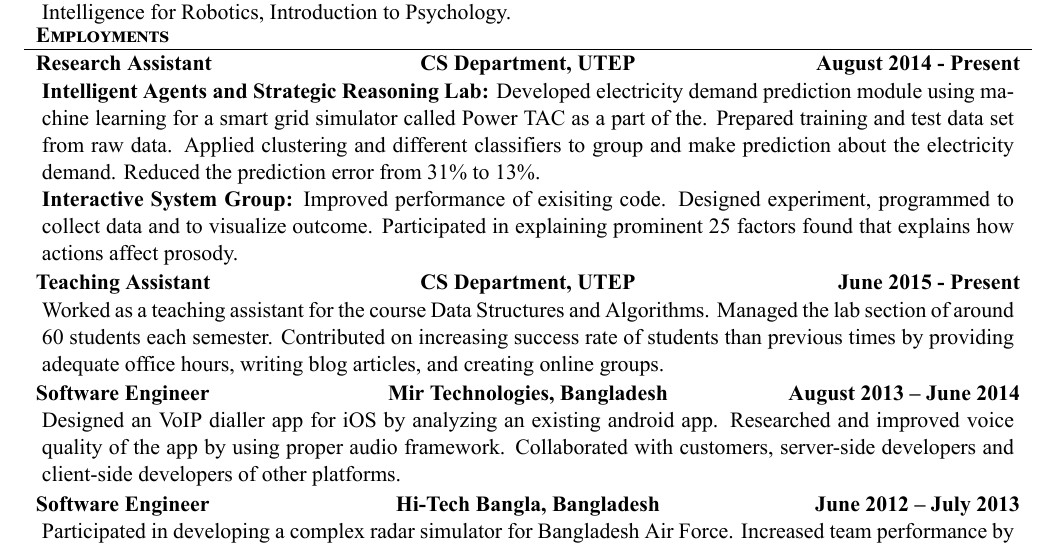
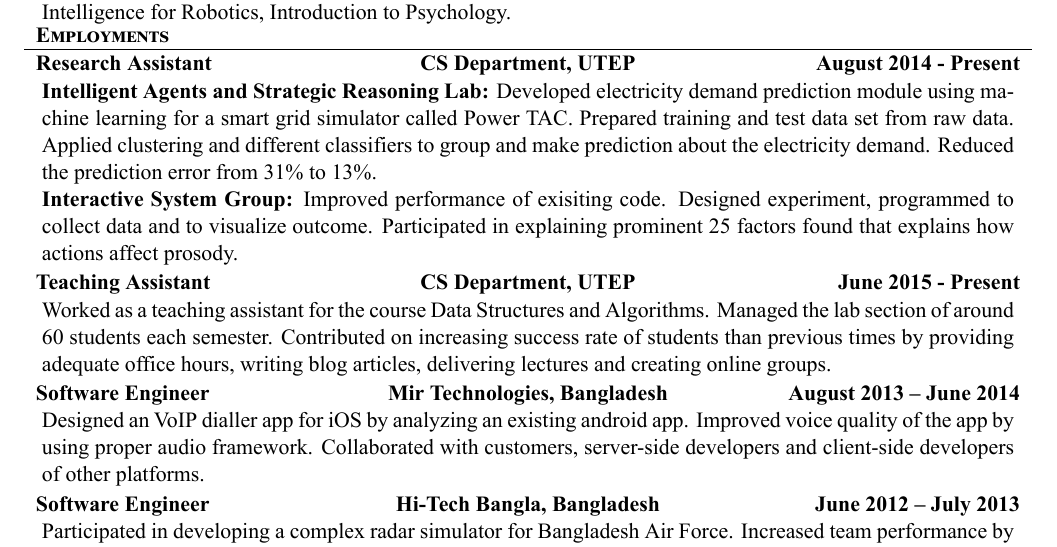
Before and after one commit to saif-underground/resume, a LaTeX CV (mcdowell-cv-master-2016-03-13/machine learning/saiful-abu.tex): part of page 1 of 2 before the commit and part of the page after it, cut so that both start at the same text. The pictures show the PDF file mcdowell-cv-master-2016-03-13/machine learning/saiful-abu.pdf that the author committed with the source.

Commit message:
machine learning cv upload

```diff
--- a/mcdowell-cv-master-2016-03-13/machine learning/saiful-abu.tex
+++ b/mcdowell-cv-master-2016-03-13/machine learning/saiful-abu.tex
@@ -55,19 +55,19 @@
 	\begin{cvsection}{Employments}
 
 		\begin{cvsubsection}{Research Assistant}{CS Department, UTEP}{August 2014 - Present}
-			\textbf{Intelligent Agents and Strategic Reasoning Lab:} Developed electricity demand prediction module using machine learning for a smart grid simulator called Power TAC as a part of the. Prepared training and test data set from raw data. Applied clustering and different classifiers to group and make prediction about the electricity demand. Reduced the prediction error from 31\% to 13\%. \\
+			\textbf{Intelligent Agents and Strategic Reasoning Lab:} Developed electricity demand prediction module using machine learning for a smart grid simulator called Power TAC. Prepared training and test data set from raw data. Applied clustering and different classifiers to group and make prediction about the electricity demand. Reduced the prediction error from 31\% to 13\%. \\
 			\textbf{Interactive System Group:} Improved performance of exisiting code. Designed experiment, programmed to collect data and to visualize outcome. Participated in explaining prominent 25 factors found that explains how actions affect prosody.
 		\end{cvsubsection}
 
 		\begin{cvsubsection}{Teaching Assistant}{CS Department, UTEP }{June 2015 - Present}
-			Worked as a teaching assistant for the course Data Structures and Algorithms. Managed the lab section of around 60 students each semester. Contributed on increasing success rate of students than previous times by providing adequate office hours, writing blog articles, and creating online groups.
+			Worked as a teaching assistant for the course Data Structures and Algorithms. Managed the lab section of around 60 students each semester. Contributed on increasing success rate of students than previous times by providing adequate office hours, writing blog articles, delivering lectures and creating online groups.
 		\end{cvsubsection}
 
 		\begin{cvsubsection}{Software Engineer}{Mir Technologies, Bangladesh}{August 2013 -- June 2014}
-		Designed an VoIP dialler app for iOS by analyzing an existing android app. Researched and improved voice quality of the app by using proper audio framework. Collaborated with customers, server-side developers and client-side developers of other platforms.
+		Designed an VoIP dialler app for iOS by analyzing an existing android app. Improved voice quality of the app by using proper audio framework. Collaborated with customers, server-side developers and client-side developers of other platforms.
 \end{cvsubsection}
 		\begin{cvsubsection}{Software Engineer}{Hi-Tech Bangla, Bangladesh}{June 2012 -- July 2013}
-Participated in developing a complex radar simulator for Bangladesh Air Force. Increased team performance by introducing version control, selecting proper software building platform and initiating regular team meeting. Participated in gathering software requirements by collaborating with the customers. Improved code by introducing Object Oriented and Design Pattern principles. Presented  update to the customer at regular intervals.
+Participated in developing a complex radar simulator for Bangladesh Air Force. Increased team performance by introducing version control, selecting proper software building platform and initiating regular team meeting. Participated in gathering software requirements by collaborating with the customers. Improved code by introducing Object Oriented and Design Pattern principles. Presented update to the customer at regular intervals.
 		\end{cvsubsection}
 
 		\begin{cvsubsection}{Intern Software Engineer}{Structured Data Systems Limited}{December 2011 -- June 2012}
```
Also changed, not shown: mcdowell-cv-master-2016-03-13/machine learning/saiful-abu.pdf, mcdowell-cv-master-2016-03-13/machine learning/saiful-abu.tex (6 more changed lines), 2 other files.
